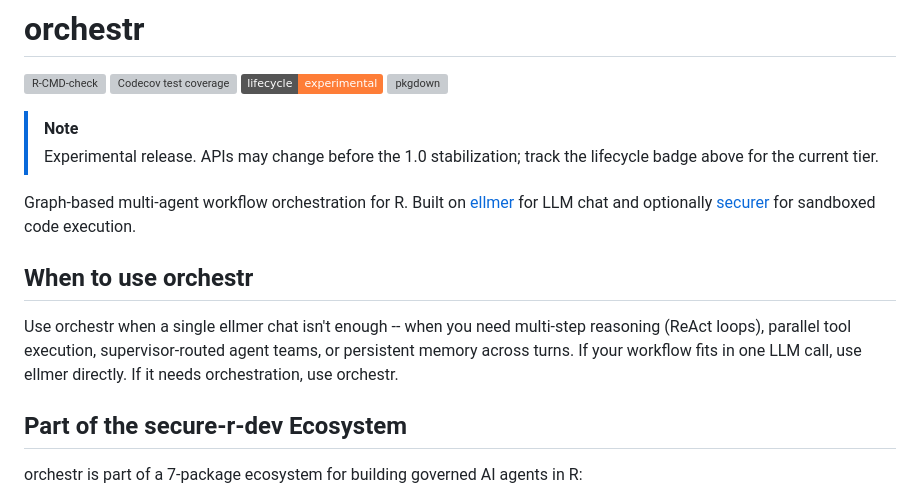
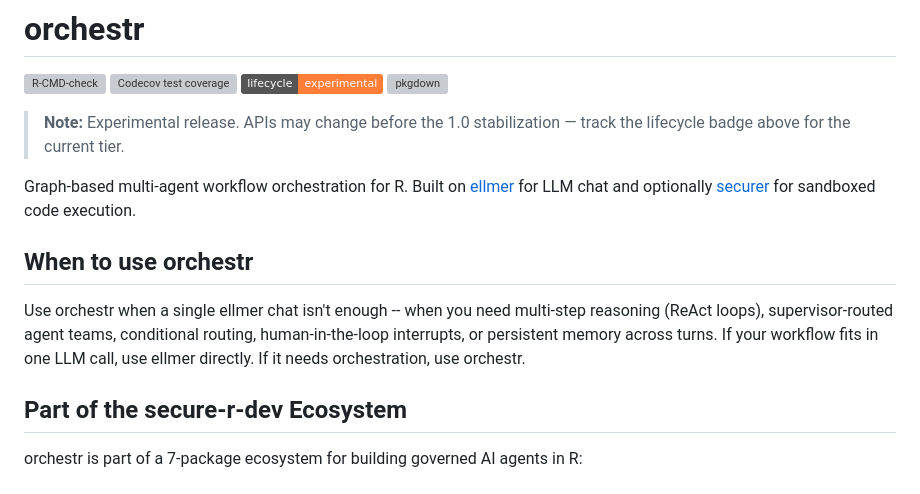
Before and after one commit to ian-flores/orchestr, a Markdown page: README.md, the part around the change. Drawn GitHub-style; badges without logos; grey boxes are pictures that could not be loaded.

Commit message:
docs: README sweep — drop incorrect 'parallel tool execution' claim

```diff
--- a/README.md
+++ b/README.md
@@ -7,8 +7,7 @@
 [![pkgdown](https://github.com/ian-flores/orchestr/actions/workflows/pkgdown.yaml/badge.svg)](https://ian-flores.github.io/orchestr/)
 <!-- badges: end -->
 
-> [!NOTE]
-> Experimental release. APIs may change before the 1.0 stabilization; track the lifecycle badge above for the current tier.
+> **Note:** Experimental release. APIs may change before the 1.0 stabilization — track the lifecycle badge above for the current tier.
 
 Graph-based multi-agent workflow orchestration for R. Built on
 [ellmer](https://github.com/tidyverse/ellmer) for LLM chat and
@@ -17,7 +16,7 @@ sandboxed code execution.
 
 ## When to use orchestr
 
-Use orchestr when a single ellmer chat isn't enough -- when you need multi-step reasoning (ReAct loops), parallel tool execution, supervisor-routed agent teams, or persistent memory across turns. If your workflow fits in one LLM call, use ellmer directly. If it needs orchestration, use orchestr.
+Use orchestr when a single ellmer chat isn't enough -- when you need multi-step reasoning (ReAct loops), supervisor-routed agent teams, conditional routing, human-in-the-loop interrupts, or persistent memory across turns. If your workflow fits in one LLM call, use ellmer directly. If it needs orchestration, use orchestr.
 
 ## Part of the secure-r-dev Ecosystem
 
```
